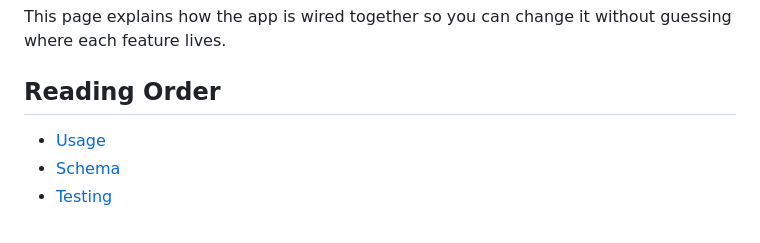
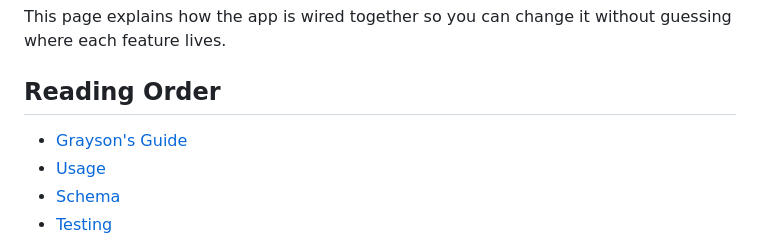
Before and after one commit to MrZech/pinksheet, a Markdown page: docs/dev.md, the part around the change. Rendered like a GitHub page.

```diff
--- a/docs/dev.md
+++ b/docs/dev.md
@@ -4,6 +4,7 @@ This page explains how the app is wired together so you can change it without gu
 
 ## Reading Order
 
+- [Grayson's Guide](graysons-guide.md)
 - [Usage](usage.md)
 - [Schema](schema.md)
 - [Testing](testing.md)
```
Also changed, not shown: README.md (+10 -8 lines), docs/graysons-guide.md (added, +236 -0 lines).
